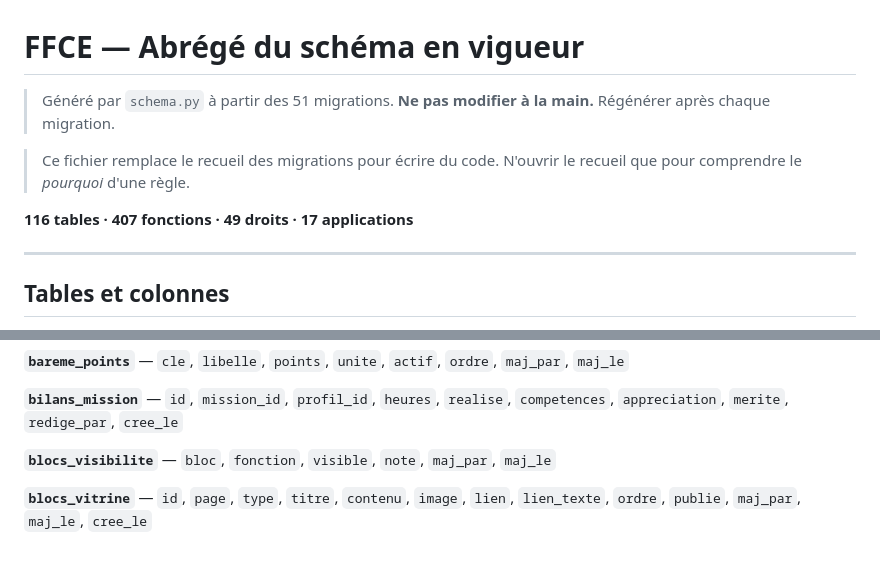
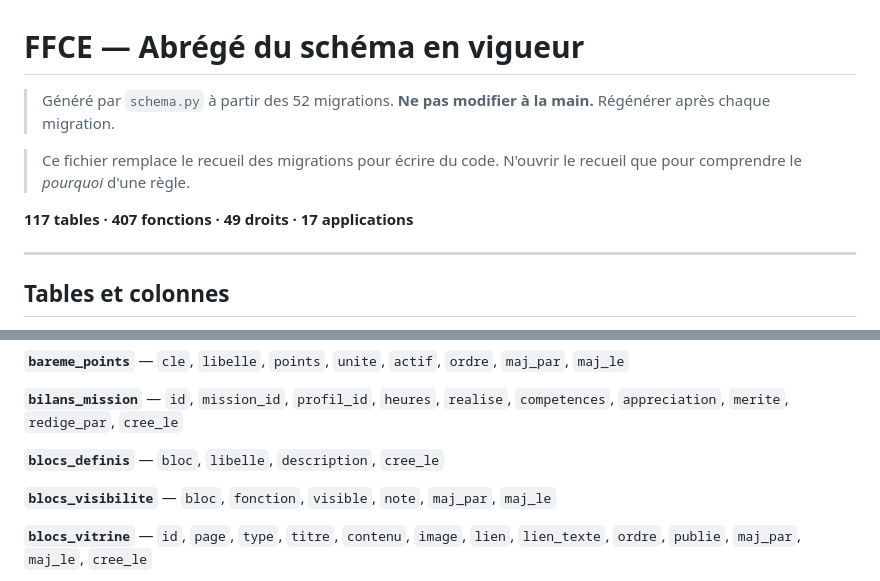
Before and after one commit to T19-TEC/FFCE-SI, a Markdown page: SCHEMA.md, 2 parts joined by grey strips. Rendered like a GitHub page; blank space fills up the shorter version.

Commit message:
Abrégés régénérés automatiquement

```diff
--- a/SCHEMA.md
+++ b/SCHEMA.md
@@ -1,10 +1,10 @@
 # FFCE — Abrégé du schéma en vigueur
 
-> Généré par `schema.py` à partir des 51 migrations. **Ne pas modifier à la main.** Régénérer après chaque migration.
+> Généré par `schema.py` à partir des 52 migrations. **Ne pas modifier à la main.** Régénérer après chaque migration.
 
 > Ce fichier remplace le recueil des migrations pour écrire du code. N'ouvrir le recueil que pour comprendre le *pourquoi* d'une règle.
 
-**116 tables · 407 fonctions · 49 droits · 17 applications**
+**117 tables · 407 fonctions · 49 droits · 17 applications**
 
 ---
 
@@ -37,6 +37,8 @@
 **`bareme_points`** — `cle`, `libelle`, `points`, `unite`, `actif`, `ordre`, `maj_par`, `maj_le`
 
 **`bilans_mission`** — `id`, `mission_id`, `profil_id`, `heures`, `realise`, `competences`, `appreciation`, `merite`, `redige_par`, `cree_le`
+
+**`blocs_definis`** — `bloc`, `libelle`, `description`, `cree_le`
 
 **`blocs_visibilite`** — `bloc`, `fonction`, `visible`, `note`, `maj_par`, `maj_le`
 
```
